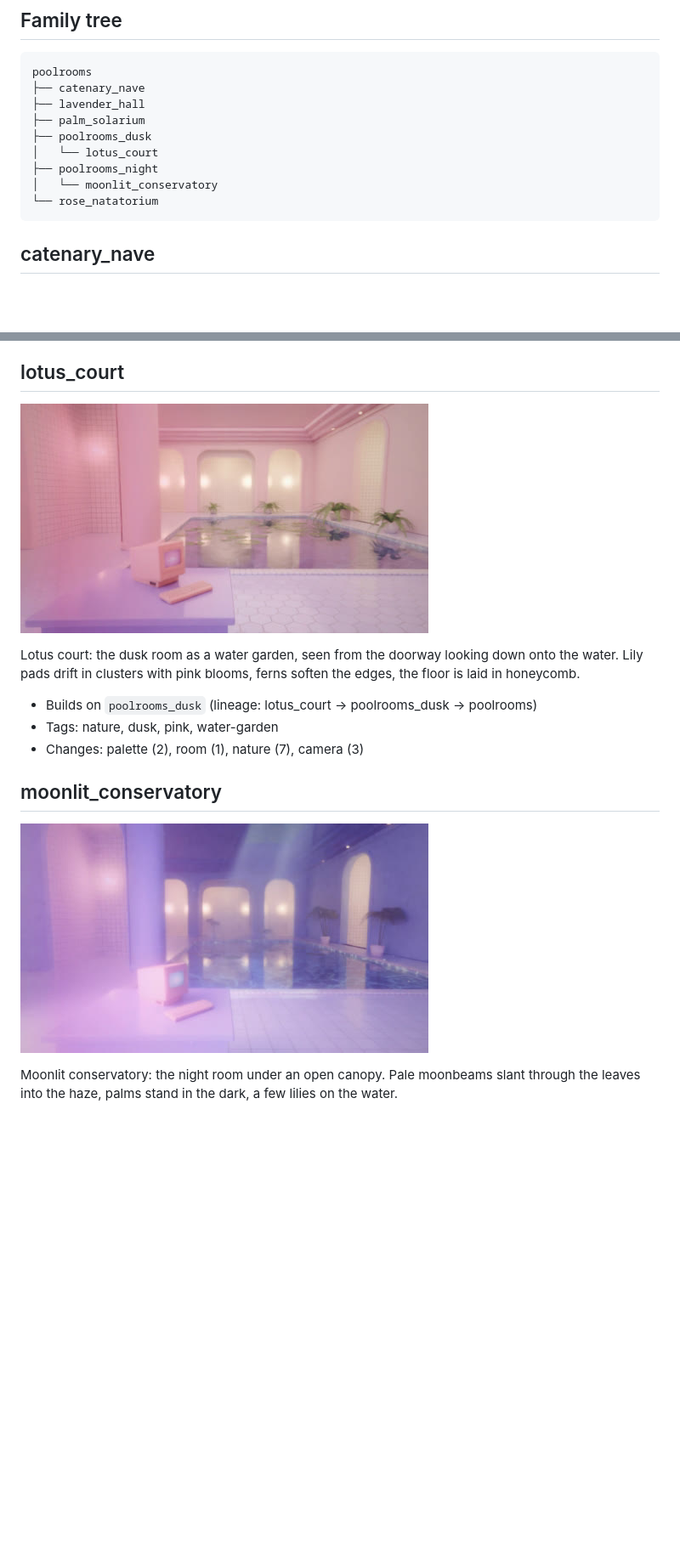
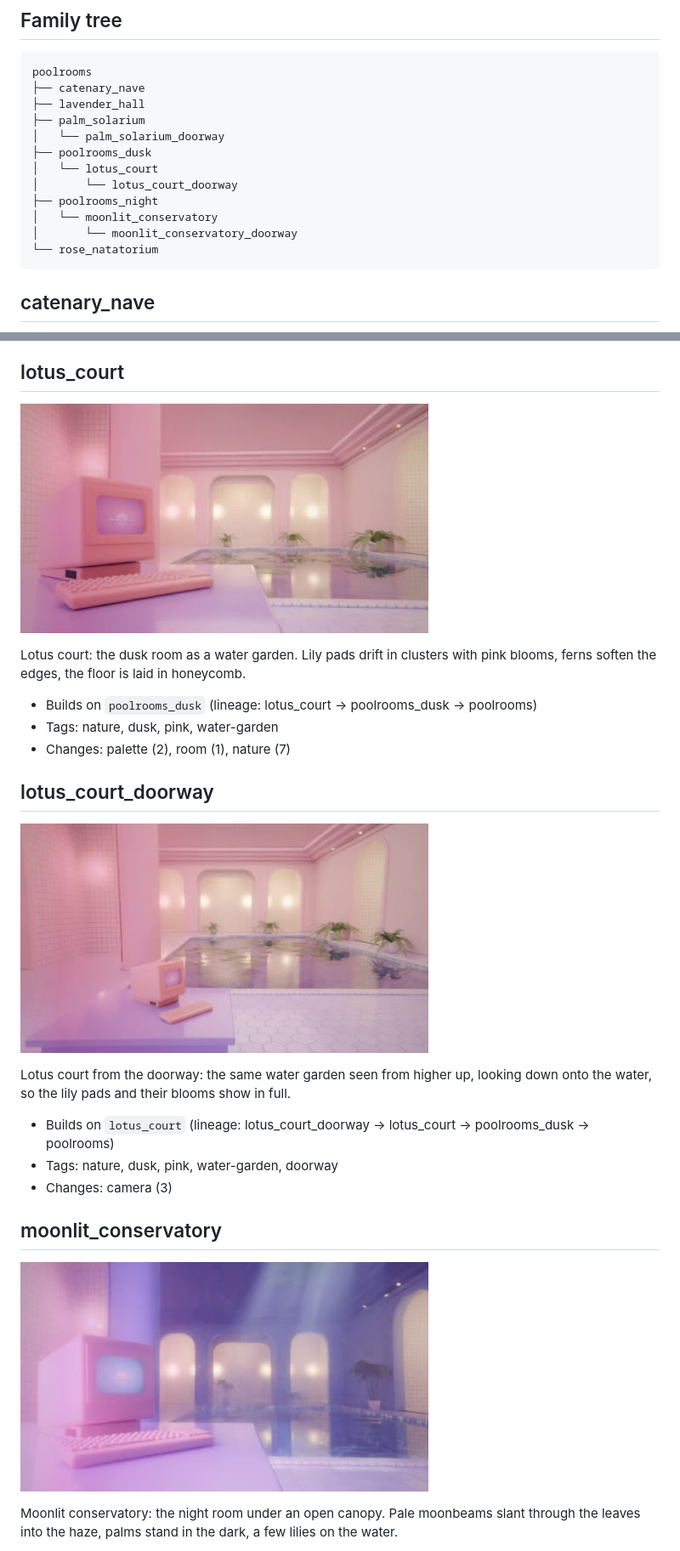
Before and after one commit to Exios66/wave-gen, a Markdown page: docs/PRESETS.md, 2 parts joined by grey strips. Shown at 85% size. Rendered like a GitHub page; pictures changed too: docs/presets/lotus_court.jpg, docs/presets/lotus_court_doorway.jpg (added), docs/presets/moonlit_conservatory.jpg; blank space fills up the shorter version.

````diff
--- a/docs/PRESETS.md
+++ b/docs/PRESETS.md
@@ -10,10 +10,13 @@ poolrooms
 ├── catenary_nave
 ├── lavender_hall
 ├── palm_solarium
+│   └── palm_solarium_doorway
 ├── poolrooms_dusk
 │   └── lotus_court
+│       └── lotus_court_doorway
 ├── poolrooms_night
 │   └── moonlit_conservatory
+│       └── moonlit_conservatory_doorway
 └── rose_natatorium
 ```
 
@@ -41,11 +44,21 @@ Lavender hall: a tall violet room with one very wide back arch, matched to the W
 
 ![lotus_court](presets/lotus_court.jpg)
 
-Lotus court: the dusk room as a water garden, seen from the doorway looking down onto the water. Lily pads drift in clusters with pink blooms, ferns soften the edges, the floor is laid in honeycomb.
+Lotus court: the dusk room as a water garden. Lily pads drift in clusters with pink blooms, ferns soften the edges, the floor is laid in honeycomb.
 
 - Builds on `poolrooms_dusk` (lineage: lotus_court -> poolrooms_dusk -> poolrooms)
 - Tags: nature, dusk, pink, water-garden
-- Changes: palette (2), room (1), nature (7), camera (3)
+- Changes: palette (2), room (1), nature (7)
+
+## lotus_court_doorway
+
+![lotus_court_doorway](presets/lotus_court_doorway.jpg)
+
+Lotus court from the doorway: the same water garden seen from higher up, looking down onto the water, so the lily pads and their blooms show in full.
+
+- Builds on `lotus_court` (lineage: lotus_court_doorway -> lotus_court -> poolrooms_dusk -> poolrooms)
+- Tags: nature, dusk, pink, water-garden, doorway
+- Changes: camera (3)
 
 ## moonlit_conservatory
 
````
Also changed, not shown: other parts of docs/PRESETS.md (+23 -3 lines), README.md (+3 -2 lines), docs/REFERENCE_SWEEP.md (+10 -8 lines), docs/presets/moonlit_conservatory_doorway.jpg (added), docs/presets/palm_solarium.jpg, docs/presets/palm_solarium_doorway.jpg (added), 7 other files.
